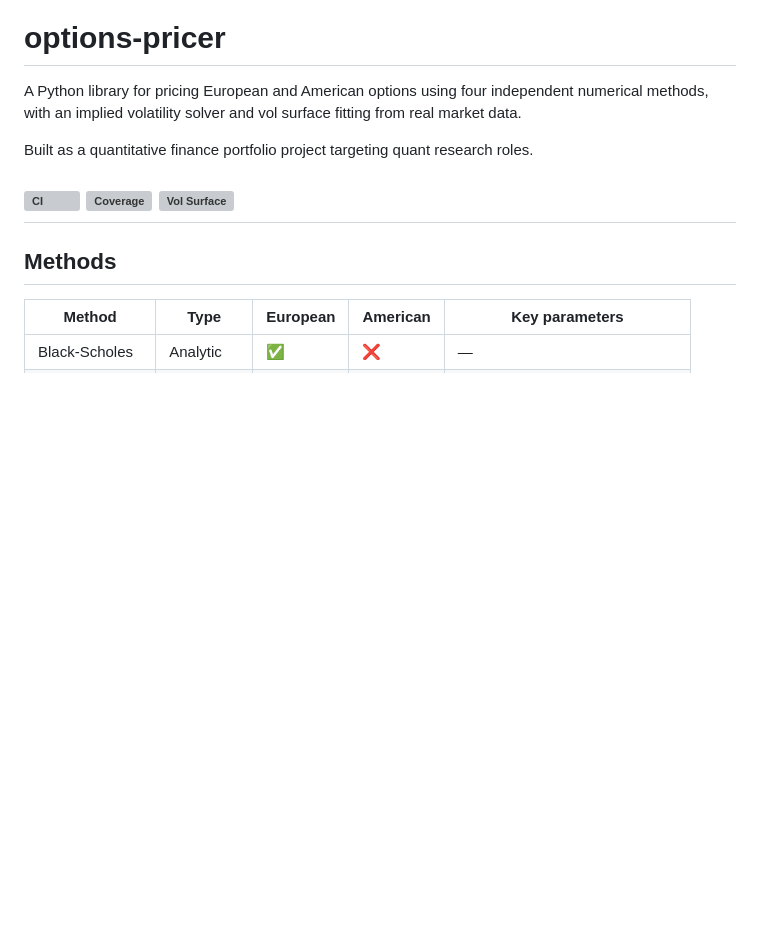
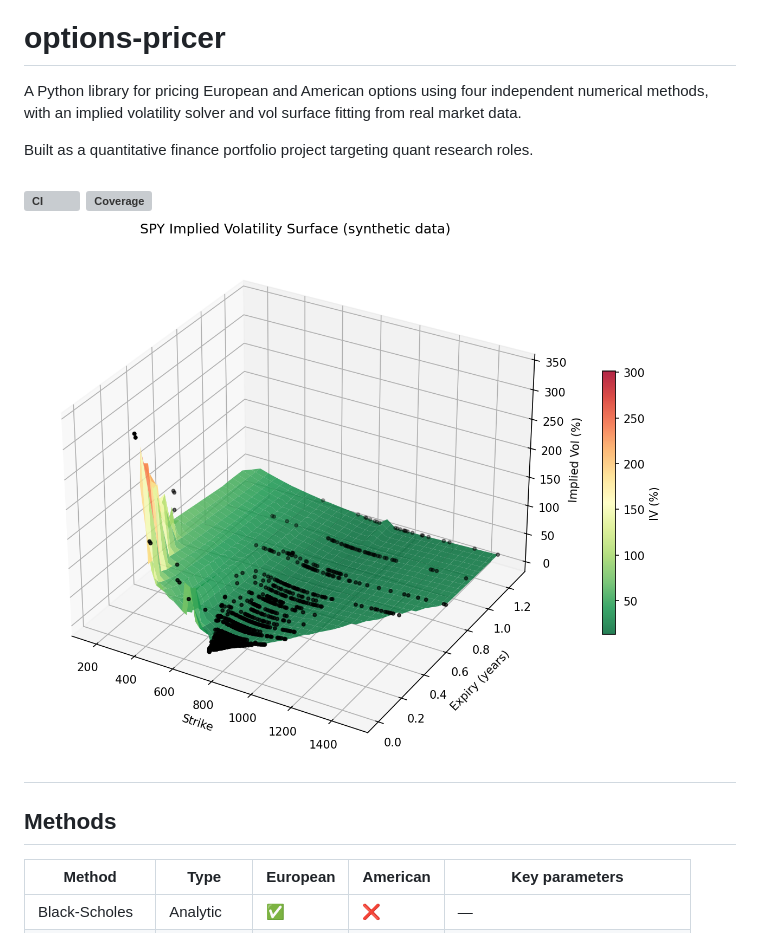
Before and after one commit to jaamesm/options-pricer, a Markdown page: README.md, the part around the change. Drawn GitHub-style; blank space fills up the shorter version; grey boxes are pictures that could not be loaded.

Commit message:
Update volatility surface image in README

```diff
--- a/README.md
+++ b/README.md
@@ -6,7 +6,7 @@ Built as a quantitative finance portfolio project targeting quant research roles
 
 ![CI](https://github.com/jaamesm/options-pricer/actions/workflows/ci.yml/badge.svg)
 ![Coverage](https://codecov.io/gh/jaamesm/options-pricer/branch/main/graph/badge.svg)
-![Vol Surface](notebooks/vol_surface.png)
+![Vol Surface](notebooks/iv_surface_3d.png)
 ---
 
 ## Methods
```
